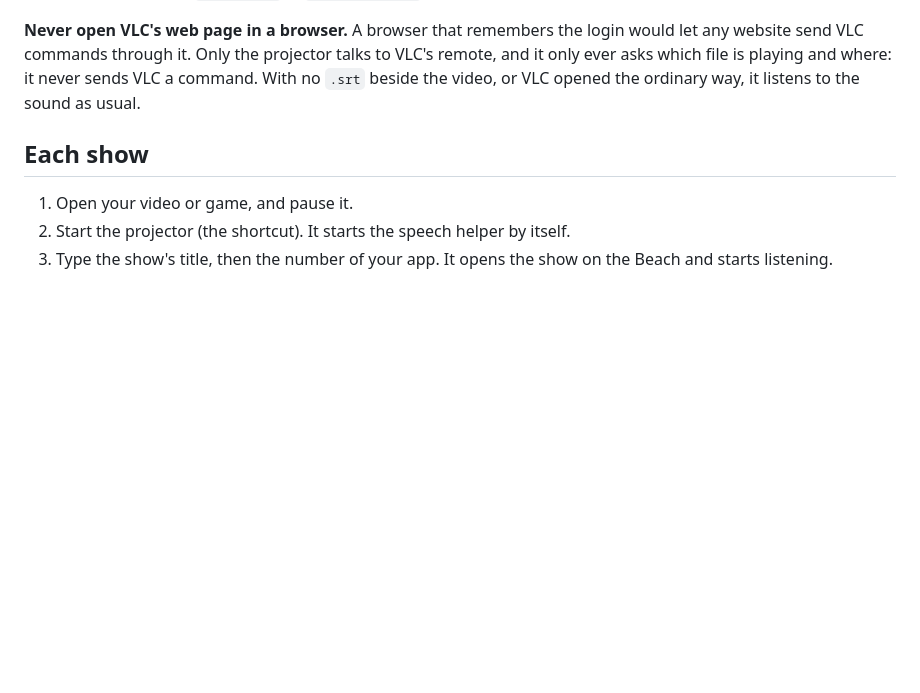
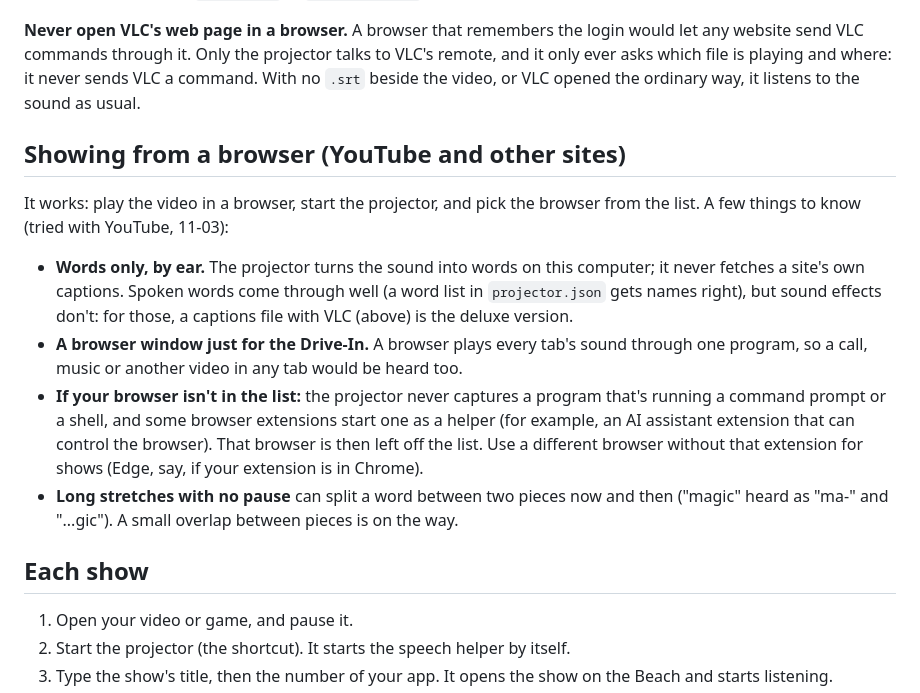
Before and after one commit to sequimelectronics/AI-Beach, a Markdown page: drivein/README.md, the part around the change. GitHub-like rendering; blank space fills up the shorter version.

Commit message:
Drive-In README: showing from a browser (YouTube), and its current quirks
The keeper (11-03), after showing her commercial from YouTube: say plainly what to expect. Words only, by ear (site captions are never fetched; a word list gets names right; no sound effects, which a captions file gives); a browser window just for the Drive-In; why a browser can be missing from the list (an extension that starts a command-prompt helper puts a shell in the browser's tree, which the projector never captures: use another browser, e.g. Edge if the extension is in Chrome); and the occasional word split between two pieces (an overlap is coming).

Co-Authored-By: Claude Opus 5.5 <noreply@anthropic.com>

```diff
--- a/drivein/README.md
+++ b/drivein/README.md
@@ -52,6 +52,23 @@ commands through it. Only the projector talks to VLC's remote, and it only ever
 where: it never sends VLC a command. With no `.srt` beside the video, or VLC opened the ordinary way, it listens to
 the sound as usual.
 
+## Showing from a browser (YouTube and other sites)
+
+It works: play the video in a browser, start the projector, and pick the browser from the list. A few things to know
+(tried with YouTube, 11-03):
+
+- **Words only, by ear.** The projector turns the sound into words on this computer; it never fetches a site's own
+  captions. Spoken words come through well (a word list in `projector.json` gets names right), but sound effects
+  don't: for those, a captions file with VLC (above) is the deluxe version.
+- **A browser window just for the Drive-In.** A browser plays every tab's sound through one program, so a call,
+  music or another video in any tab would be heard too.
+- **If your browser isn't in the list:** the projector never captures a program that's running a command prompt or
+  a shell, and some browser extensions start one as a helper (for example, an AI assistant extension that can control
+  the browser). That browser is then left off the list. Use a different browser without that extension for shows
+  (Edge, say, if your extension is in Chrome).
+- **Long stretches with no pause** can split a word between two pieces now and then ("magic" heard as "ma-" and
+  "...gic"). A small overlap between pieces is on the way.
+
 ## Each show
 
 1. Open your video or game, and pause it.
```
Also changed, not shown: CHANGELOG.md (+3 -0 lines).
